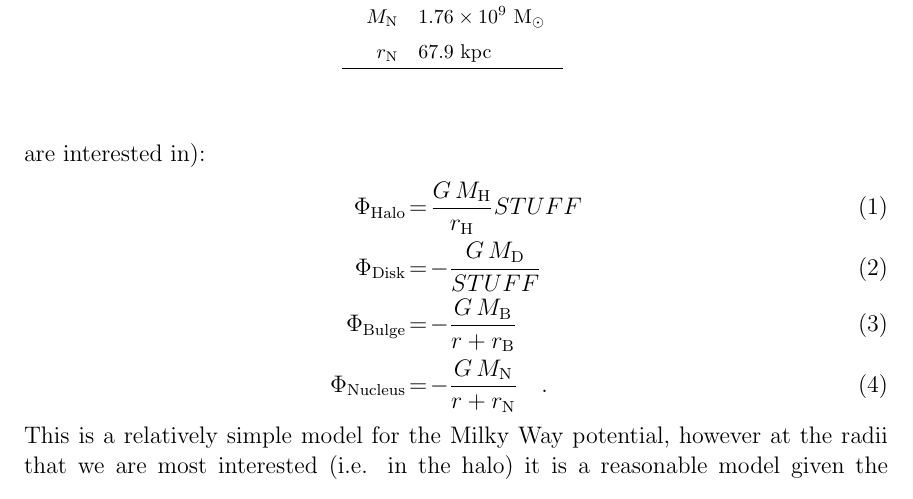
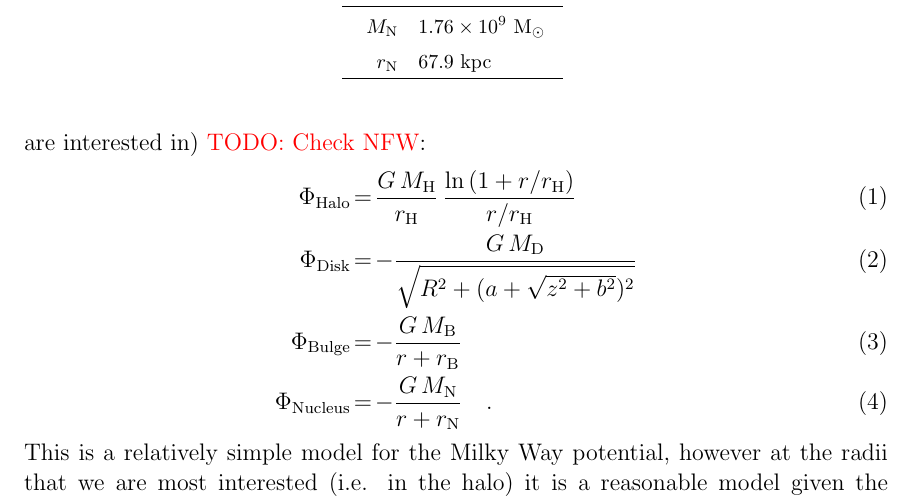
Before and after one commit to adrn/uncluster, a LaTeX paper (paper/mwgcs.tex): part of page 3 of 5, cut so that both start at the same text. Compiled offline with pdfLaTeX; a LaTeX package or settings file that is missing is left out.

Commit message:
potential forms

```diff
--- a/paper/mwgcs.tex
+++ b/paper/mwgcs.tex
@@ -138,11 +138,11 @@ mass-model consisting of a spherical Navarro-Frenk-White (NFW) dark matter halo
 sum of spherical Hernquist profiles (\citealt{Hernquist:1990}) to model the mass
 distribution in the central Galaxy (bulge + nucleus, though, the detailed shape
 of the nuclear potential should not impact the orbits of the halo clusters we
-are interested in):
+are interested in) \todo{Check NFW}:
 \begin{eqnarray}
-  \Phi_{\rm Halo} &=& \frac{G \, M_{\rm H}}{r_{\rm H}}STUFF
+  \Phi_{\rm Halo} &=& \frac{G \, M_{\rm H}}{r_{\rm H}} \, \frac{\ln{(1+r/r_{\rm H})}}{r/r_{\rm H}}
   \\
-  \Phi_{\rm Disk} &=& -\frac{G \, M_{\rm D}}{STUFF}
+  \Phi_{\rm Disk} &=& -\frac{G \, M_{\rm D}}{\sqrt{R^2 + (a + \sqrt{z^2 + b^2})^2}}
   \\
   \Phi_{\rm Bulge} &=& -\frac{G \, M_{\rm B}}{r + r_{\rm B}}
   \\
```
